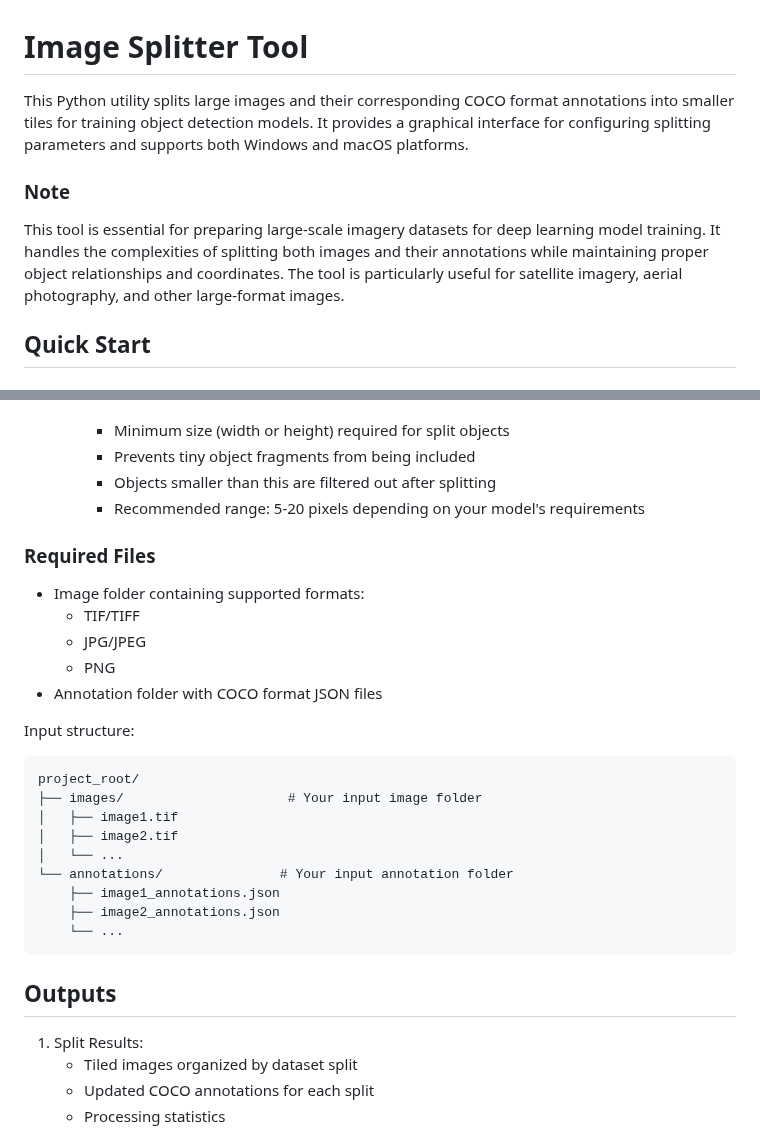
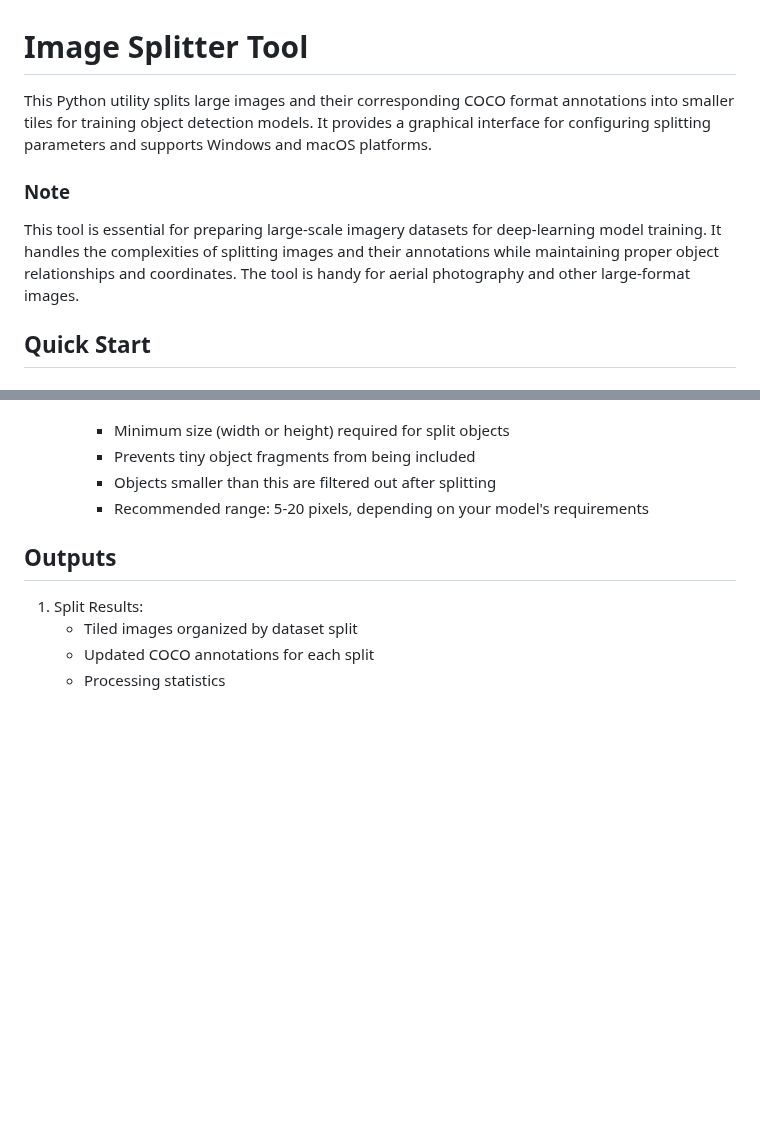
Before and after one commit to JacobWashburn-USDA/MatchPlant, a Markdown page: 5_img_splitter/README.md, 2 parts joined by grey strips. Drawn GitHub-style; blank space fills up the shorter version.

````diff
--- a/5_img_splitter/README.md
+++ b/5_img_splitter/README.md
@@ -1,9 +1,9 @@
 # **Image Splitter Tool**
 
-This Python utility splits large images and their corresponding COCO format annotations into smaller tiles for training object detection models. It provides a graphical interface for configuring splitting parameters and supports both Windows and macOS platforms.
+This Python utility splits large images and their corresponding COCO format annotations into smaller tiles for training object detection models. It provides a graphical interface for configuring splitting parameters and supports Windows and macOS platforms.
 
 ### **Note**
-This tool is essential for preparing large-scale imagery datasets for deep learning model training. It handles the complexities of splitting both images and their annotations while maintaining proper object relationships and coordinates. The tool is particularly useful for satellite imagery, aerial photography, and other large-format images.
+This tool is essential for preparing large-scale imagery datasets for deep-learning model training. It handles the complexities of splitting images and their annotations while maintaining proper object relationships and coordinates. The tool is handy for aerial photography and other large-format images.
 
 ## Quick Start
 
@@ -94,27 +114,7 @@ python img_splitter_mac.py
       - Minimum size (width or height) required for split objects
       - Prevents tiny object fragments from being included
       - Objects smaller than this are filtered out after splitting
-      - Recommended range: 5-20 pixels depending on your model's requirements
-
-### **Required Files**
-- Image folder containing supported formats:
-  - TIF/TIFF
-  - JPG/JPEG
-  - PNG
-- Annotation folder with COCO format JSON files
-
-Input structure:
-```
-project_root/
-├── images/                     # Your input image folder
-│   ├── image1.tif
-│   ├── image2.tif
-│   └── ...
-└── annotations/               # Your input annotation folder
-    ├── image1_annotations.json
-    ├── image2_annotations.json
-    └── ...
-```
+      - Recommended range: 5-20 pixels, depending on your model's requirements
 
 ## **Outputs**
 
````
Also changed, not shown: other parts of 5_img_splitter/README.md (+43 -16 lines).
